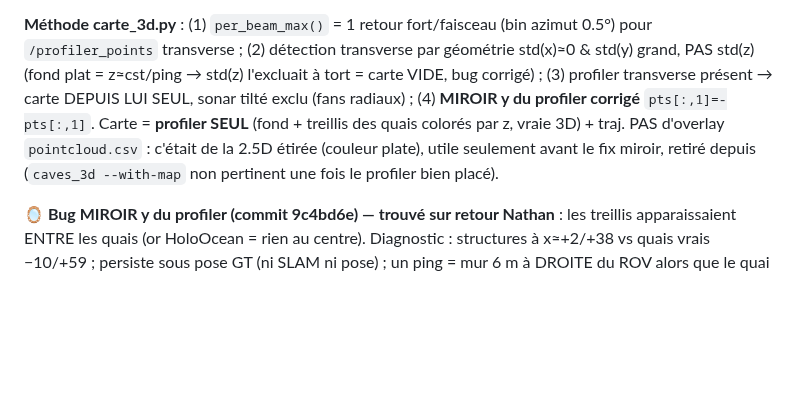
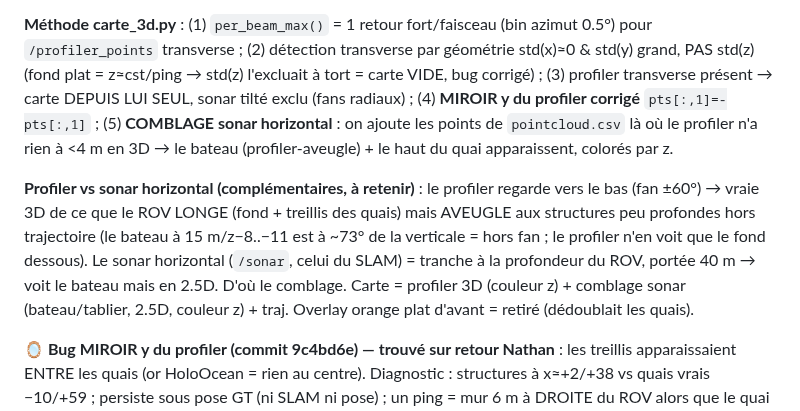
Before and after one commit to nathanrasami/sonar-SLAM, a Markdown page: PROGRESS.md, the part around the change. Drawn GitHub-style; blank space fills up the shorter version.

Commit message:
📋 PROGRESS : comblage sonar (bateau) + note complémentarité profiler/sonar horizontal
Co-Authored-By: Claude Opus 4.8 <noreply@anthropic.com>

```diff
--- a/PROGRESS.md
+++ b/PROGRESS.md
@@ -16,10 +16,17 @@
 `/profiler_points` transverse ; (2) détection transverse par géométrie std(x)≈0 & std(y) grand,
 PAS std(z) (fond plat = z≈cst/ping → std(z) l'excluait à tort = carte VIDE, bug corrigé) ;
 (3) profiler transverse présent → carte DEPUIS LUI SEUL, sonar tilté exclu (fans radiaux) ;
-(4) **MIROIR y du profiler corrigé** `pts[:,1]=-pts[:,1]`. Carte = **profiler SEUL** (fond +
-treillis des quais colorés par z, vraie 3D) + traj. PAS d'overlay `pointcloud.csv` : c'était de
-la 2.5D étirée (couleur plate), utile seulement avant le fix miroir, retiré depuis (`caves_3d
---with-map` non pertinent une fois le profiler bien placé).
+(4) **MIROIR y du profiler corrigé** `pts[:,1]=-pts[:,1]` ; (5) **COMBLAGE sonar horizontal** :
+on ajoute les points de `pointcloud.csv` là où le profiler n'a rien à <4 m en 3D → le bateau
+(profiler-aveugle) + le haut du quai apparaissent, colorés par z.
+
+**Profiler vs sonar horizontal (complémentaires, à retenir)** : le profiler regarde vers le
+bas (fan ±60°) → vraie 3D de ce que le ROV LONGE (fond + treillis des quais) mais AVEUGLE aux
+structures peu profondes hors trajectoire (le bateau à 15 m/z−8..−11 est à ~73° de la verticale =
+hors fan ; le profiler n'en voit que le fond dessous). Le sonar horizontal (`/sonar`, celui du
+SLAM) = tranche à la profondeur du ROV, portée 40 m → voit le bateau mais en 2.5D. D'où le
+comblage. Carte = profiler 3D (couleur z) + comblage sonar (bateau/tablier, 2.5D, couleur z) + traj.
+Overlay orange plat d'avant = retiré (dédoublait les quais).
 
 **🪞 Bug MIROIR y du profiler (commit 9c4bd6e) — trouvé sur retour Nathan** : les treillis
 apparaissaient ENTRE les quais (or HoloOcean = rien au centre). Diagnostic : structures à
```
